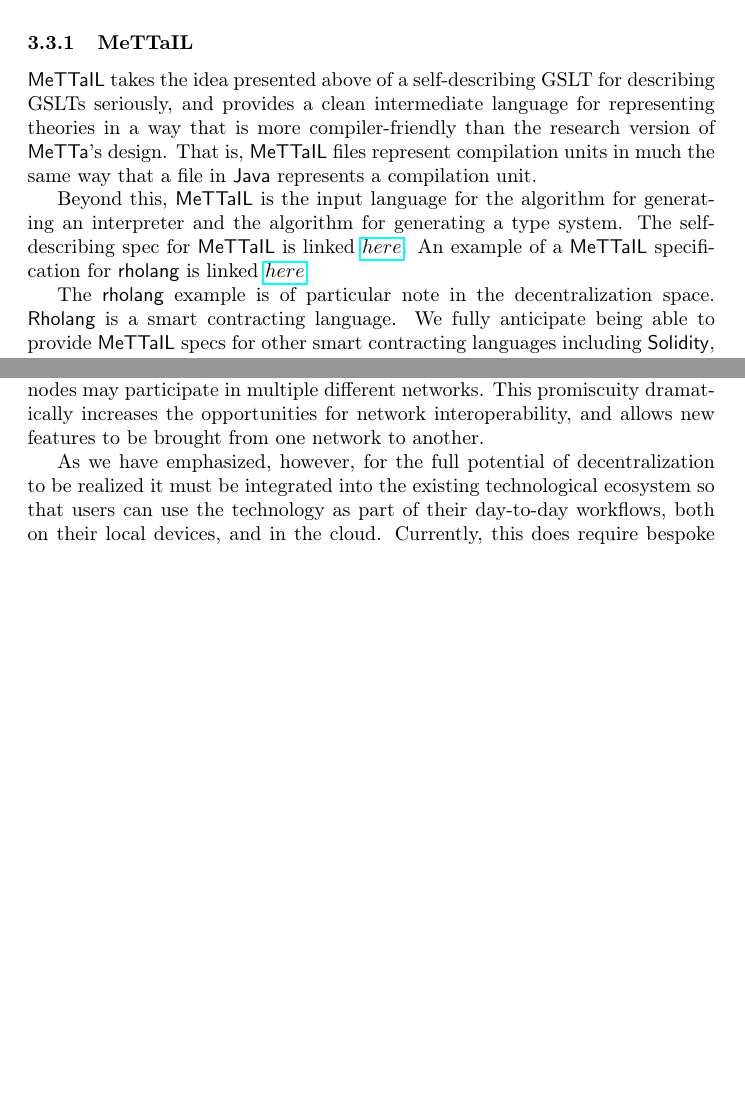
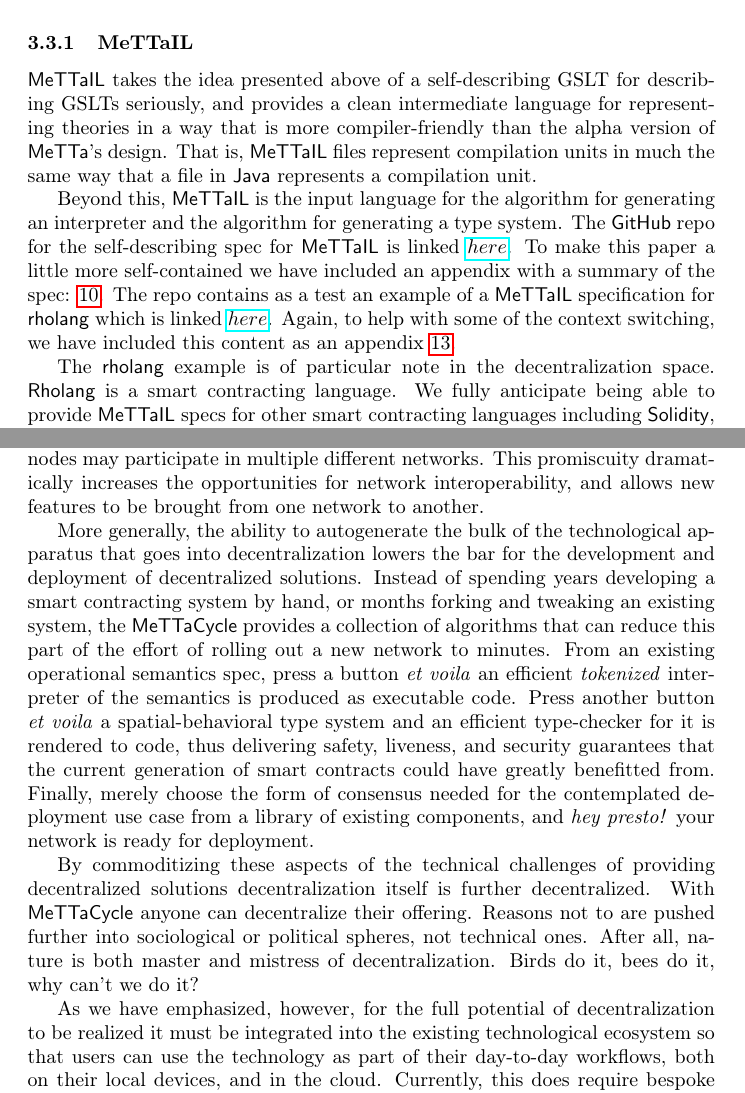
Before and after one commit to F1R3FLY-io/MeTTaCycleYellowPaper, a LaTeX document (map.tex): two parts of pages 14 and 27 of 40 before the commit and two parts of pages 14 and 28 of 42 after it, joined at a grey line, cut so that both start at the same text, the shorter picture padded with empty space. Compiled offline with pdfLaTeX.

Commit message:
more wordsmithing

```diff
--- a/map.tex
+++ b/map.tex
@@ -521,16 +535,18 @@
 $\mathsf{MeTTaIL}$ takes the idea presented above of a self-describing
 GSLT for describing GSLTs seriously, and provides a clean intermediate
 language for representing theories in a way that is more
-compiler-friendly than the research version of $\mathsf{MeTTa}$'s
+compiler-friendly than the alpha version of $\mathsf{MeTTa}$'s
 design. That is, $\mathsf{MeTTaIL}$ files represent compilation units
 in much the same way that a file in $\mathsf{Java}$ represents a
 compilation unit.
 
 Beyond this, $\mathsf{MeTTaIL}$ is the input language for the
 algorithm for generating an interpreter and the algorithm for
-generating a type system. The self-describing spec for
-$\mathsf{MeTTaIL}$ is
-linked $\href{https://github.com/F1R3FLY-io/MeTTa/blob/dev/GSLT/src/main/bnfc/metta_venus.cf}{here}$. An example of a $\mathsf{MeTTaIL}$ specification for $\mathsf{rholang}$ is linked $\href{https://gist.github.com/leithaus/9cef95f3b703a406385e94cb6b1aab67}{here}$.
+generating a type system. The $\mathsf{GitHub}$ repo for the
+self-describing spec for $\mathsf{MeTTaIL}$ is linked
+$\href{https://github.com/F1R3FLY-io/MeTTa/blob/dev/GSLT/src/main/bnfc/metta_venus.cf}{here}$. To make this paper a little more self-contained we have included an appendix with a summary of the spec: \ref{Appendix A}. The repo contains as a test an example of a $\mathsf{MeTTaIL}$ specification for $\mathsf{rholang}$
+which is linked
+$\href{https://gist.github.com/leithaus/9cef95f3b703a406385e94cb6b1aab67}{here}$. Again, to help with some of the context switching, we have included this content as an appendix \ref{Appendix B}.
 
 The $\mathsf{rholang}$ example is of particular note in the
 decentralization space. $\mathsf{Rholang}$ is a smart contracting
@@ -915,6 +1019,32 @@
 the opportunities for network interoperability, and allows new
 features to be brought from one network to another.
 
+More generally, the ability to autogenerate the bulk of the
+technological apparatus that goes into decentralization lowers the bar
+for the development and deployment of decentralized solutions. Instead
+of spending years developing a smart contracting system by hand, or
+months forking and tweaking an existing system, the $\MC$ provides a
+collection of algorithms that can reduce this part of the effort of
+rolling out a new network to minutes. From an existing operational
+semantics spec, press a button \emph{et voila} an efficient
+\emph{tokenized} interpreter of the semantics is produced as
+executable code. Press another button \emph{et voila} a
+spatial-behavioral type system and an efficient type-checker for it is
+rendered to code, thus delivering safety, liveness, and security
+guarantees that the current generation of smart contracts could have
+greatly benefitted from. Finally, merely choose the form of consensus
+needed for the contemplated deployment use case from a library of
+existing components, and \emph{hey presto!} your network is ready for
+deployment.
+
+By commoditizing these aspects of the technical challenges of
+providing decentralized solutions decentralization itself is further
+decentralized. With $\MC$ anyone can decentralize their
+offering. Reasons not to are pushed further into sociological or
+political spheres, not technical ones. After all, nature is both
+master and mistress of decentralization. Birds do it, bees do it, why
+can't we do it?
+
 As we have emphasized, however, for the full potential of
 decentralization to be realized it must be integrated into the
 existing technological ecosystem so that users can use the technology
```
Also changed, not shown: map.pdf, map.tex (188 more changed lines).
